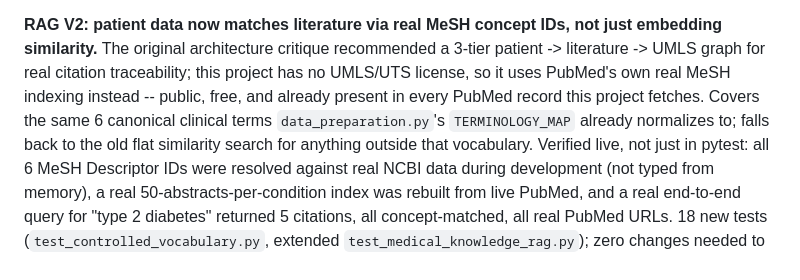
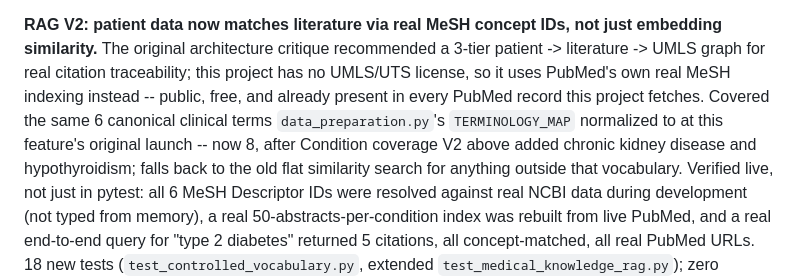
Before and after one commit to dineshyadav03/glassbox-md, a Markdown page: README.md, the part around the change. GitHub-like rendering.

Commit message:
Fix stale 6-term claim in the RAG V2 status paragraph
Found by a full repo audit: the RAG V2 changelog entry still said
"covers the same 6 canonical clinical terms," written before the later
Condition coverage V2 work expanded TERMINOLOGY_MAP from 6 to 8 terms.
The doc already said "8 terms" correctly in three other places (Known
limitations, Design decisions) -- this was the one spot that hadn't been
updated. Left the "6 MeSH Descriptor IDs were resolved" sentence alone,
since that's a historically-scoped claim about the original RAG V2
verification event specifically, not a current-state claim.

Co-Authored-By: Claude Sonnet 5 <noreply@anthropic.com>

```diff
--- a/README.md
+++ b/README.md
@@ -113,10 +113,12 @@ IDs, not just embedding similarity.** The original architecture
 critique recommended a 3-tier patient -> literature -> UMLS graph for
 real citation traceability; this project has no UMLS/UTS license, so it
 uses PubMed's own real MeSH indexing instead -- public, free, and
-already present in every PubMed record this project fetches. Covers the
+already present in every PubMed record this project fetches. Covered the
 same 6 canonical clinical terms `data_preparation.py`'s
-`TERMINOLOGY_MAP` already normalizes to; falls back to the old flat
-similarity search for anything outside that vocabulary. Verified live,
+`TERMINOLOGY_MAP` normalized to at this feature's original launch --
+now 8, after Condition coverage V2 above added chronic kidney disease
+and hypothyroidism; falls back to the old flat similarity search for
+anything outside that vocabulary. Verified live,
 not just in pytest: all 6 MeSH Descriptor IDs were resolved against real
 NCBI data during development (not typed from memory), a real
 50-abstracts-per-condition index was rebuilt from live PubMed, and a
```
